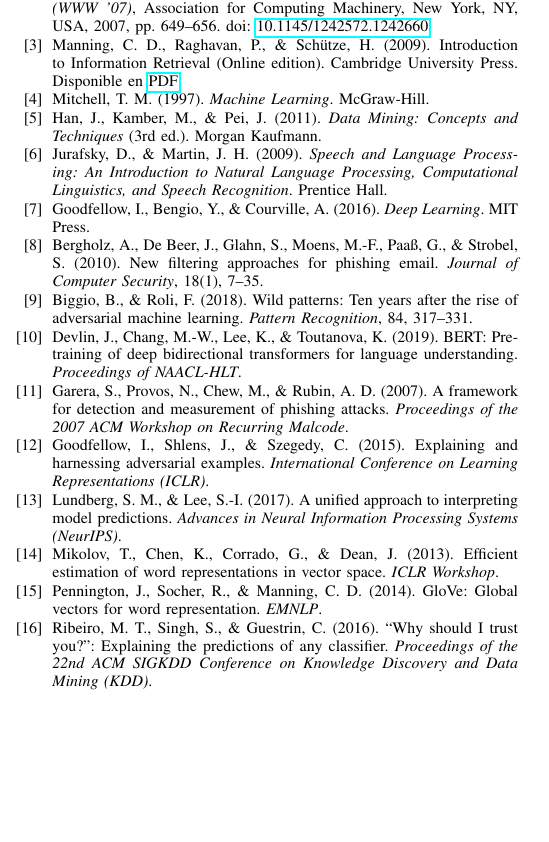
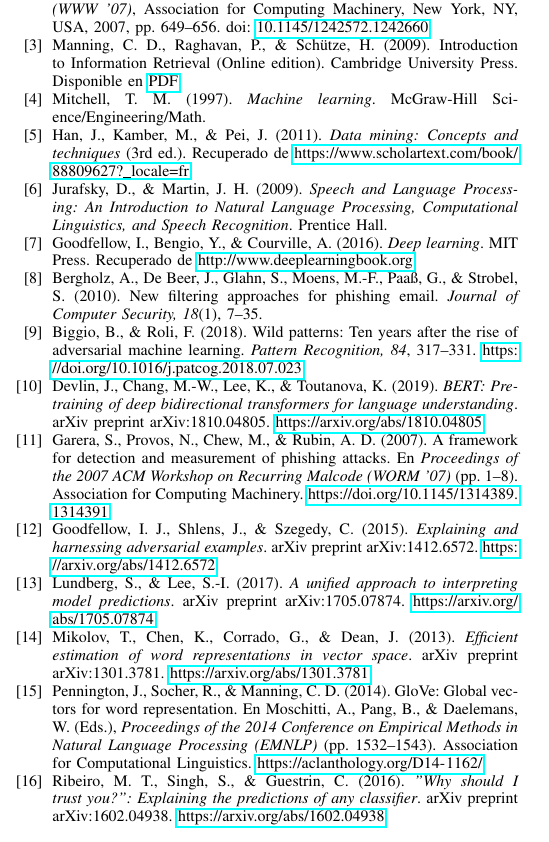
Before and after one commit to Jxtrex/IA_2025-2_Proyecto-Final, a LaTeX paper (Detector_de_phishing_en_correos.tex): part of one column of page 4 of 5, cut so that both start at the same text, the shorter picture padded with empty space. Compiled offline with pdfLaTeX; a missing font is replaced by an installed copy or a similar font; a LaTeX package or settings file that is missing is left out.

Commit message:
Referencias verificadas hasta b20

```diff
--- a/Detector_de_phishing_en_correos.tex
+++ b/Detector_de_phishing_en_correos.tex
@@ -288,14 +288,12 @@
 Manning, C. D., Raghavan, P., \& Schütze, H. (2009). Introduction to Information Retrieval (Online edition). Cambridge University Press. Disponible en \href{https://nlp.stanford.edu/IR-book/pdf/irbookonlinereading.pdf}{PDF}
 
 \bibitem{b4}
-Mitchell, T. M. (1997).
-\textit{Machine Learning}.
-McGraw-Hill.
+Mitchell, T. M. (1997). \textit{Machine learning}. McGraw-Hill Science/Engineering/Math.
 
 \bibitem{b5}
 Han, J., Kamber, M., \& Pei, J. (2011).
-\textit{Data Mining: Concepts and Techniques} (3rd ed.).
-Morgan Kaufmann.
+\textit{Data mining: Concepts and techniques} (3rd ed.).
+Recuperado de \url{https://www.scholartext.com/book/88809627?_locale=fr}
 
 \bibitem{b6}
 Jurafsky, D., \& Martin, J. H. (2009).
@@ -304,53 +302,63 @@
 
 \bibitem{b7}
 Goodfellow, I., Bengio, Y., \& Courville, A. (2016).
-\textit{Deep Learning}.
-MIT Press.
+\textit{Deep learning}. MIT Press.
+Recuperado de \url{http://www.deeplearningbook.org}
 
 \bibitem{b8}
-Bergholz, A., De Beer, J., Glahn, S., Moens, M.-F., Paaß, G., \& Strobel, S. (2010).
+Bergholz, A., De Beer, J., Glahn, S., Moens, M.-F., Paa\ss{}, G., \& Strobel, S. (2010).
 New filtering approaches for phishing email.
-\textit{Journal of Computer Security}, 18(1), 7--35.
+\textit{Journal of Computer Security, 18}(1), 7--35.
 
 \bibitem{b9}
 Biggio, B., \& Roli, F. (2018).
 Wild patterns: Ten years after the rise of adversarial machine learning.
-\textit{Pattern Recognition}, 84, 317--331.
+\textit{Pattern Recognition, 84}, 317--331.
+\url{https://doi.org/10.1016/j.patcog.2018.07.023}
 
 \bibitem{b10}
 Devlin, J., Chang, M.-W., Lee, K., \& Toutanova, K. (2019).
-BERT: Pre-training of deep bidirectional transformers for language understanding.
-\textit{Proceedings of NAACL-HLT}.
+\textit{BERT: Pre-training of deep bidirectional transformers for language understanding}.
+arXiv preprint arXiv:1810.04805.
+\url{https://arxiv.org/abs/1810.04805}
 
 \bibitem{b11}
 Garera, S., Provos, N., Chew, M., \& Rubin, A. D. (2007).
 A framework for detection and measurement of phishing attacks.
-\textit{Proceedings of the 2007 ACM Workshop on Recurring Malcode}.
+En \textit{Proceedings of the 2007 ACM Workshop on Recurring Malcode (WORM '07)}
+(pp. 1--8). Association for Computing Machinery.
+\url{https://doi.org/10.1145/1314389.1314391}
 
 \bibitem{b12}
-Goodfellow, I., Shlens, J., \& Szegedy, C. (2015).
-Explaining and harnessing adversarial examples.
-\textit{International Conference on Learning Representations (ICLR)}.
+Goodfellow, I. J., Shlens, J., \& Szegedy, C. (2015).
+\textit{Explaining and harnessing adversarial examples}.
+arXiv preprint arXiv:1412.6572.
+\url{https://arxiv.org/abs/1412.6572}
 
 \bibitem{b13}
-Lundberg, S. M., \& Lee, S.-I. (2017).
-A unified approach to interpreting model predictions.
-\textit{Advances in Neural Information Processing Systems (NeurIPS)}.
+Lundberg, S., \& Lee, S.-I. (2017).
+\textit{A unified approach to interpreting model predictions}.
+arXiv preprint arXiv:1705.07874.
+\url{https://arxiv.org/abs/1705.07874}
 
 \bibitem{b14}
 Mikolov, T., Chen, K., Corrado, G., \& Dean, J. (2013).
-Efficient estimation of word representations in vector space.
-\textit{ICLR Workshop}.
+\textit{Efficient estimation of word representations in vector space}.
+arXiv preprint arXiv:1301.3781.
+\url{https://arxiv.org/abs/1301.3781}
 
 \bibitem{b15}
 Pennington, J., Socher, R., \& Manning, C. D. (2014).
 GloVe: Global vectors for word representation.
-\textit{EMNLP}.
+En Moschitti, A., Pang, B., \& Daelemans, W. (Eds.),
+\textit{Proceedings of the 2014 Conference on Empirical Methods in Natural Language Processing (EMNLP)}
+(pp. 1532--1543). Association for Computational Linguistics.
+\url{https://aclanthology.org/D14-1162/}
 
 \bibitem{b16}
 Ribeiro, M. T., Singh, S., \& Guestrin, C. (2016).
-“Why should I trust you?”: Explaining the predictions of any classifier.
-\textit{Proceedings of the 22nd ACM SIGKDD Conference on Knowledge Discovery and Data Mining (KDD)}.
+\textit{"Why should I trust you?": Explaining the predictions of any classifier}.
+arXiv preprint arXiv:1602.04938.
+\url{https://arxiv.org/abs/1602.04938}
 
 \bibitem{b17}
-Vaswani, A., Shazeer, N., Parmar, N., Uszkoreit, J., Jones, L., Gomez, A. N., Kaiser, L., \& Polosukhin, I. (2017).
```
Also changed, not shown: out_dir/Detector_de_phishing_en_correos.pdf, Detector_de_phishing_en_correos.tex (6 more changed lines).
